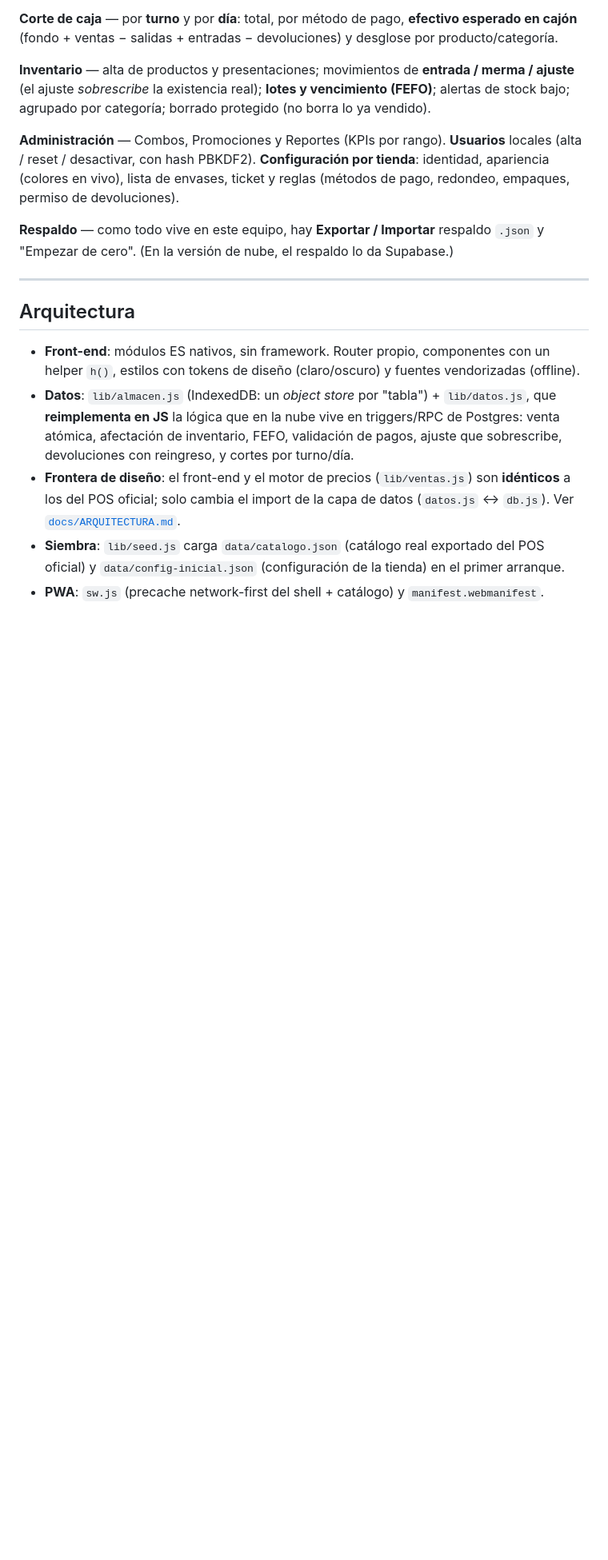
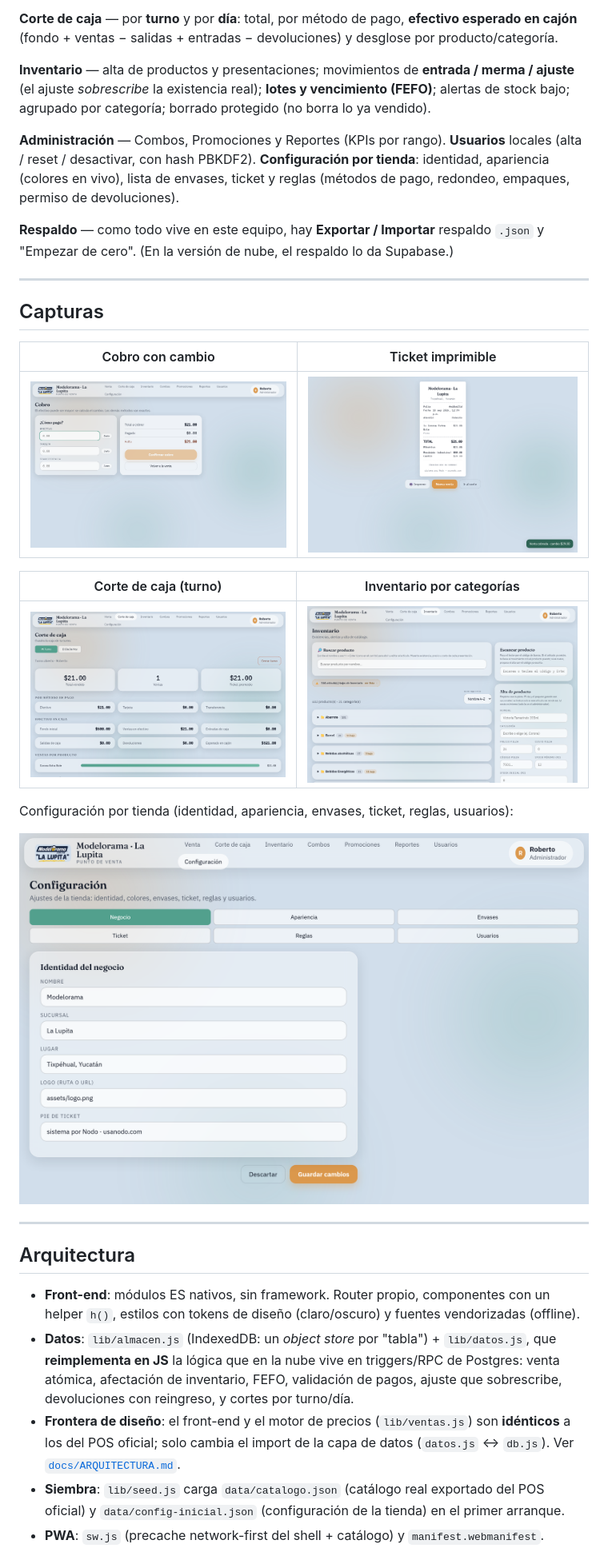
Before and after one commit to RobertoBG1111/la-lupita-pos-offline, a Markdown page: README.md, the part around one of its changes. Shown at 80% size. Drawn GitHub-style; pictures changed too: docs/img/cobro.png (added), docs/img/configuracion.png (added), docs/img/corte.png (added); blank space fills up the shorter version.

Commit message:
docs: capturas de la app (venta, cobro, ticket, corte, inventario, configuración)
Capturas reales generadas con el catálogo sembrado, incrustadas en el README
para que se vea en GitHub sin instalar nada.

Co-Authored-By: Claude Opus 4.8 <noreply@anthropic.com>

```diff
--- a/README.md
+++ b/README.md
@@ -70,6 +72,22 @@ y "Empezar de cero". (En la versión de nube, el respaldo lo da Supabase.)
 
 ---
 
+## Capturas
+
+| Cobro con cambio | Ticket imprimible |
+|---|---|
+| ![Cobro](docs/img/cobro.png) | ![Ticket](docs/img/ticket.png) |
+
+| Corte de caja (turno) | Inventario por categorías |
+|---|---|
+| ![Corte de caja](docs/img/corte.png) | ![Inventario](docs/img/inventario.png) |
+
+Configuración por tienda (identidad, apariencia, envases, ticket, reglas, usuarios):
+
+![Configuración](docs/img/configuracion.png)
+
+---
+
 ## Arquitectura
 
 - **Front-end**: módulos ES nativos, sin framework. Router propio, componentes con un
```
Also changed, not shown: other parts of README.md (+2 -0 lines), docs/img/venta.png (added).
